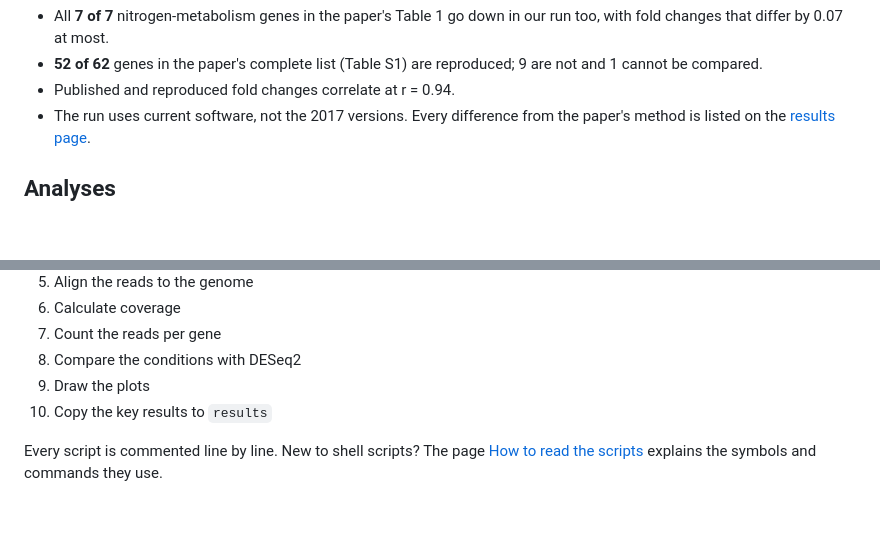
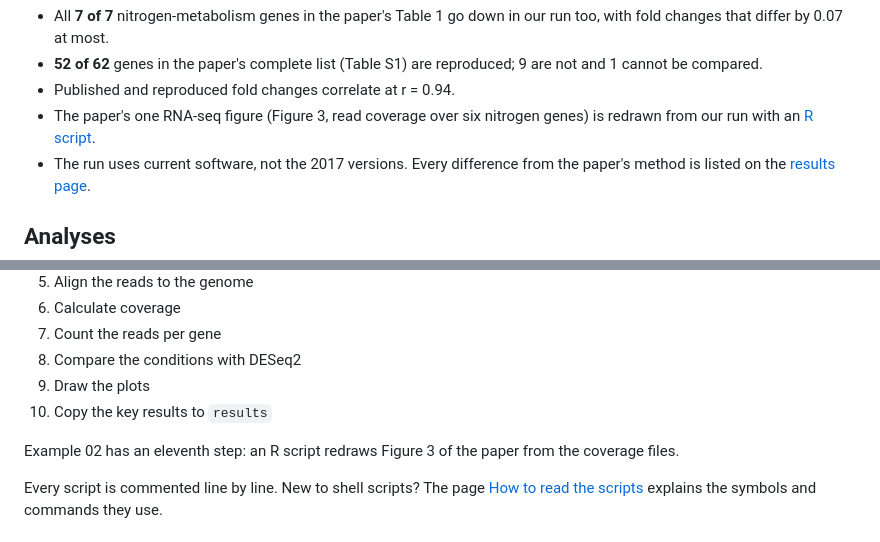
Before and after one commit to shabrozkhanbaloch/rnaseq_analysis, a Markdown page: readme.md, 2 parts joined by grey strips. Rendered like a GitHub page; blank space fills up the shorter version.

```diff
--- a/readme.md
+++ b/readme.md
@@ -28,6 +28,9 @@ more certain the change.*
 - **52 of 62** genes in the paper's complete list (Table S1) are reproduced;
   9 are not and 1 cannot be compared.
 - Published and reproduced fold changes correlate at r = 0.94.
+- The paper's one RNA-seq figure (Figure 3, read coverage over six
+  nitrogen genes) is redrawn from our run with an
+  [R script](02_publication_rna_seq_analysis_archaea/plot_figure3_coverage.R).
 - The run uses current software, not the 2017 versions. Every difference
   from the paper's method is listed on the
   [results page](02_publication_rna_seq_analysis_archaea/results/README.md).
@@ -175,6 +178,9 @@ Every analysis follows the same ten steps:
 9. Draw the plots
 10. Copy the key results to `results`
 
+Example 02 has an eleventh step: an R script redraws Figure 3 of the paper
+from the coverage files.
+
 Every script is commented line by line. New to shell scripts? The page
 [How to read the scripts](docs/how_to_read_the_scripts.md) explains the
 symbols and commands they use.
```
Also changed, not shown: 02_publication_rna_seq_analysis_archaea/results/README.md (+70 -0 lines), 02_publication_rna_seq_analysis_archaea/results/figures/09_figure3_coverage.png (added), 3 other files.
